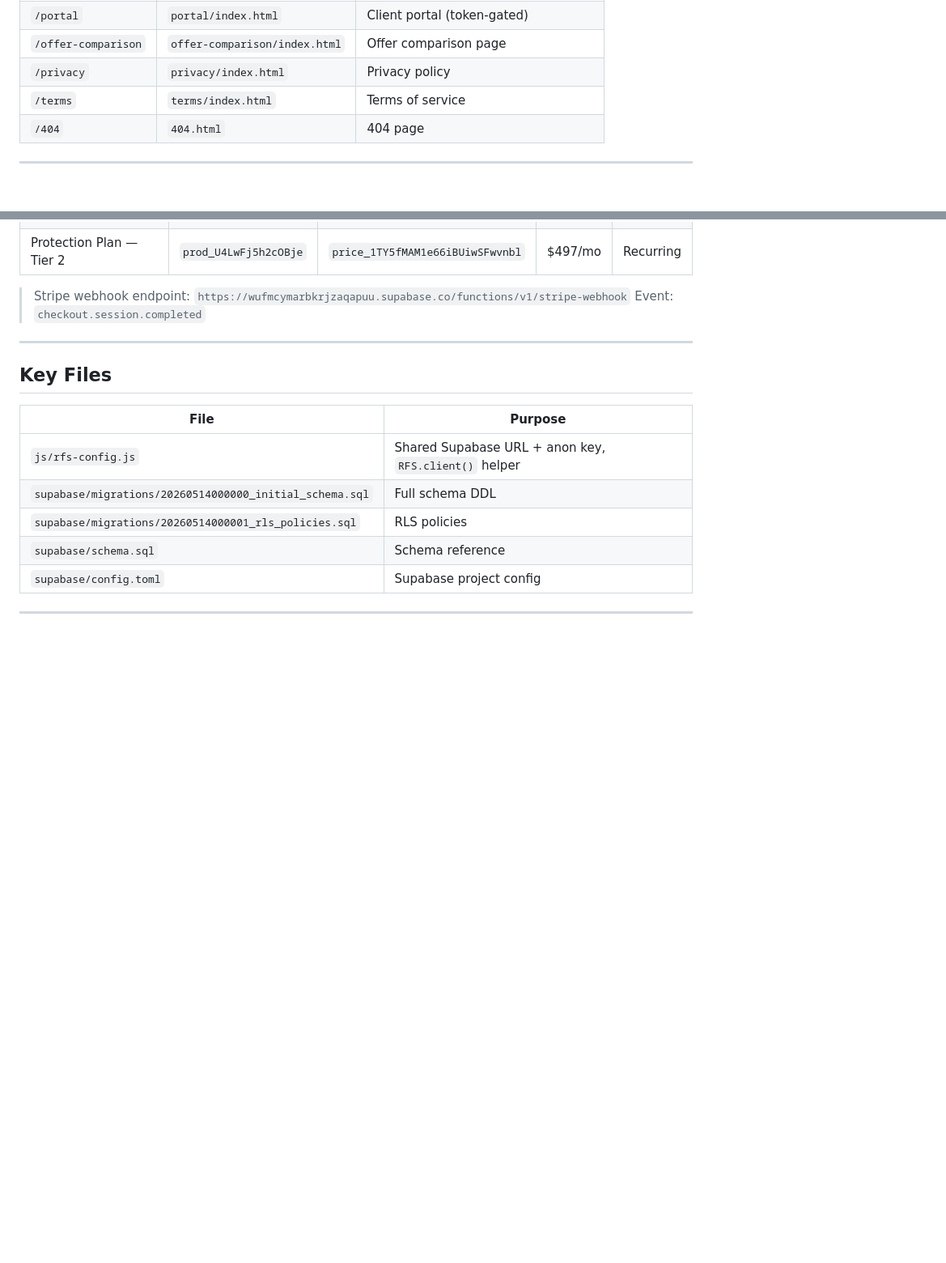
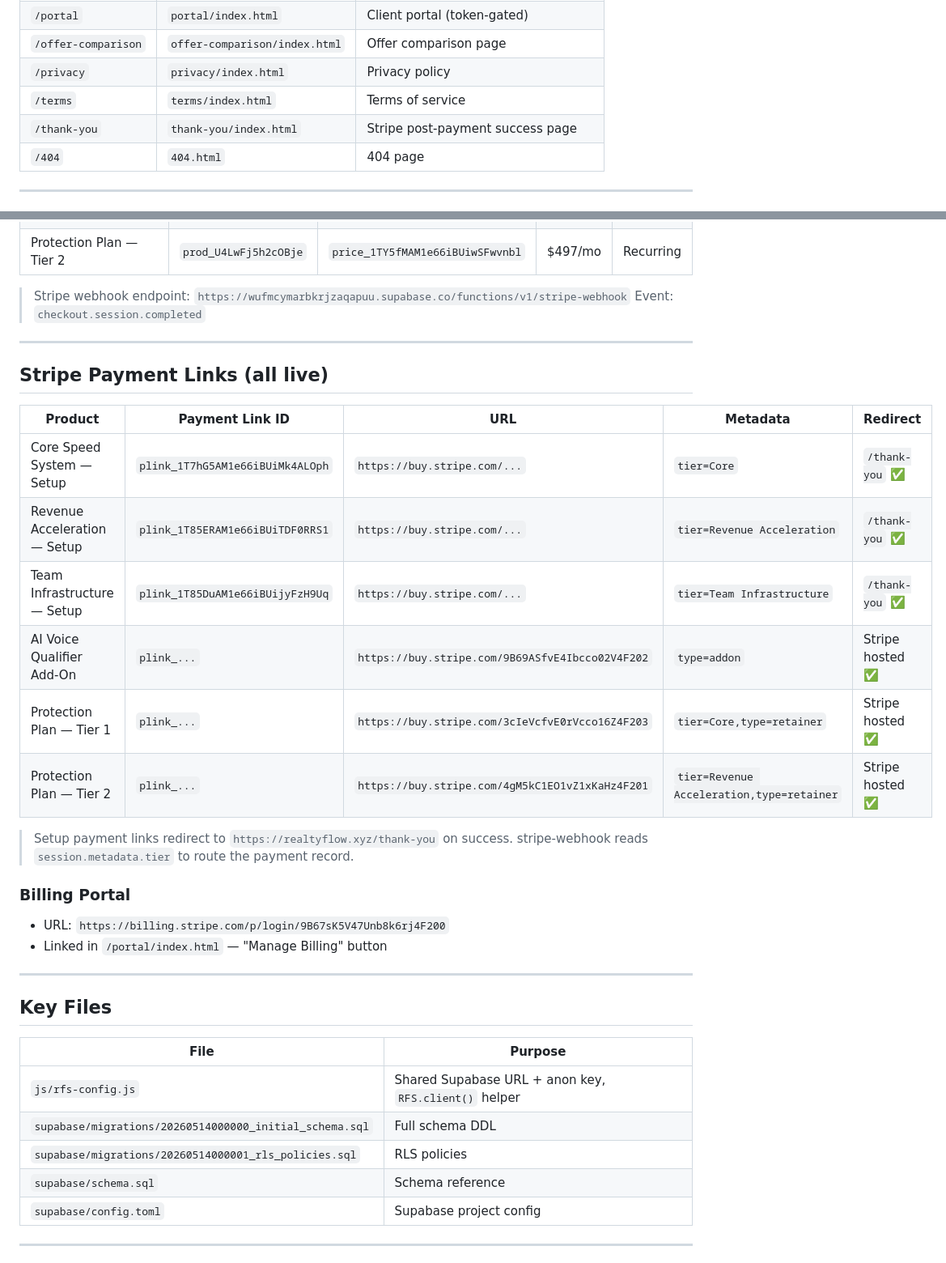
Before and after one commit to realtyflowsystems/xyz, a Markdown page: memory.md, 2 parts joined by grey strips. Shown at 81% size. Drawn GitHub-style; blank space fills up the shorter version.

```diff
--- a/memory.md
+++ b/memory.md
@@ -44,6 +44,7 @@ Self-owned stack replacing Make.com + GoHighLevel + Cal.com:
 | `/offer-comparison` | `offer-comparison/index.html` | Offer comparison page |
 | `/privacy` | `privacy/index.html` | Privacy policy |
 | `/terms` | `terms/index.html` | Terms of service |
+| `/thank-you` | `thank-you/index.html` | Stripe post-payment success page |
 | `/404` | `404.html` | 404 page |
 
 ---
@@ -211,6 +222,27 @@ On `checkout.session.completed`:
 
 ---
 
+## Stripe Payment Links (all live)
+
+| Product | Payment Link ID | URL | Metadata | Redirect |
+|---|---|---|---|---|
+| Core Speed System — Setup | `plink_1T7hG5AM1e66iBUiMk4ALOph` | `https://buy.stripe.com/...` | `tier=Core` | `/thank-you` ✅ |
+| Revenue Acceleration — Setup | `plink_1T85ERAM1e66iBUiTDF0RRS1` | `https://buy.stripe.com/...` | `tier=Revenue Acceleration` | `/thank-you` ✅ |
+| Team Infrastructure — Setup | `plink_1T85DuAM1e66iBUijyFzH9Uq` | `https://buy.stripe.com/...` | `tier=Team Infrastructure` | `/thank-you` ✅ |
+| AI Voice Qualifier Add-On | `plink_...` | `https://buy.stripe.com/9B69ASfvE4Ibcco02V4F202` | `type=addon` | Stripe hosted ✅ |
+| Protection Plan — Tier 1 | `plink_...` | `https://buy.stripe.com/3cIeVcfvE0rVcco16Z4F203` | `tier=Core,type=retainer` | Stripe hosted ✅ |
+| Protection Plan — Tier 2 | `plink_...` | `https://buy.stripe.com/4gM5kC1EO1vZ1xKaHz4F201` | `tier=Revenue Acceleration,type=retainer` | Stripe hosted ✅ |
+
+> Setup payment links redirect to `https://realtyflow.xyz/thank-you` on success.
+> stripe-webhook reads `session.metadata.tier` to route the payment record.
+
+### Billing Portal
+
+- URL: `https://billing.stripe.com/p/login/9B67sK5V47Unb8k6rj4F200`
+- Linked in `/portal/index.html` — "Manage Billing" button
+
+---
+
 ## Key Files
 
 | File | Purpose |
```
Also changed, not shown: other parts of memory.md (+25 -5 lines).
